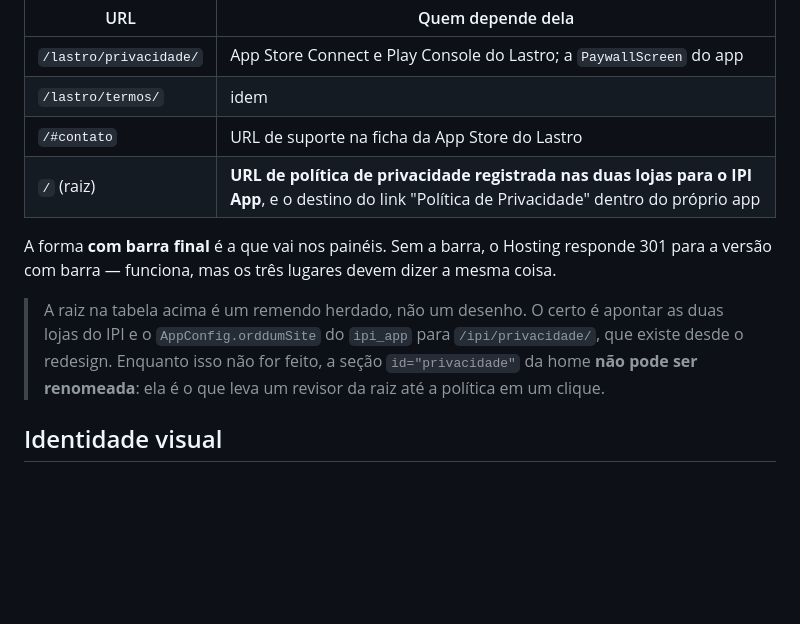
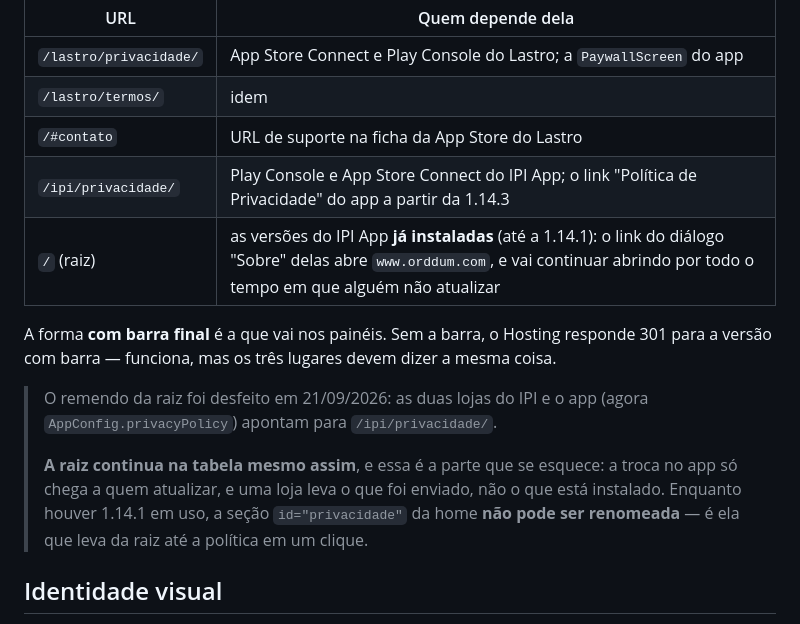
Before and after one commit to orddum/orddum-website, a Markdown page: README.md, the part around the change. Drawn GitHub-style; blank space fills up the shorter version.

Commit message:
docs: a política do IPI saiu da raiz, e a raiz não saiu da tabela
O README ainda descrevia como pendência o que foi feito hoje: as duas lojas do
IPI e o app apontavam para a raiz, e agora apontam para /ipi/privacidade/.

A raiz continua listada de propósito. A troca no app só vale para quem
atualizar, e as versões instaladas até a 1.14.1 seguem abrindo www.orddum.com
no diálogo "Sobre" — então a seção id="privacidade" da home continua sem poder
ser renomeada.

Co-Authored-By: Claude Opus 5 <noreply@anthropic.com>

```diff
--- a/README.md
+++ b/README.md
@@ -17,17 +17,21 @@ qualquer uma delas derruba a ficha de um app em produção — e a revisão das
 | `/lastro/privacidade/` | App Store Connect e Play Console do Lastro; a `PaywallScreen` do app |
 | `/lastro/termos/` | idem |
 | `/#contato` | URL de suporte na ficha da App Store do Lastro |
-| `/` (raiz) | **URL de política de privacidade registrada nas duas lojas para o IPI App**, e o destino do link "Política de Privacidade" dentro do próprio app |
+| `/ipi/privacidade/` | Play Console e App Store Connect do IPI App; o link "Política de Privacidade" do app a partir da 1.14.3 |
+| `/` (raiz) | as versões do IPI App **já instaladas** (até a 1.14.1): o link do diálogo "Sobre" delas abre `www.orddum.com`, e vai continuar abrindo por todo o tempo em que alguém não atualizar |
 
 A forma **com barra final** é a que vai nos painéis. Sem a barra, o Hosting
 responde 301 para a versão com barra — funciona, mas os três lugares devem dizer
 a mesma coisa.
 
-> A raiz na tabela acima é um remendo herdado, não um desenho. O certo é apontar
-> as duas lojas do IPI e o `AppConfig.orddumSite` do `ipi_app` para
-> `/ipi/privacidade/`, que existe desde o redesign. Enquanto isso não for feito,
-> a seção `id="privacidade"` da home **não pode ser renomeada**: ela é o que
-> leva um revisor da raiz até a política em um clique.
+> O remendo da raiz foi desfeito em 21/09/2026: as duas lojas do IPI e o app
+> (agora `AppConfig.privacyPolicy`) apontam para `/ipi/privacidade/`.
+>
+> **A raiz continua na tabela mesmo assim**, e essa é a parte que se esquece: a
+> troca no app só chega a quem atualizar, e uma loja leva o que foi enviado, não
+> o que está instalado. Enquanto houver 1.14.1 em uso, a seção
+> `id="privacidade"` da home **não pode ser renomeada** — é ela que leva da raiz
+> até a política em um clique.
 
 ## Identidade visual
 
```
